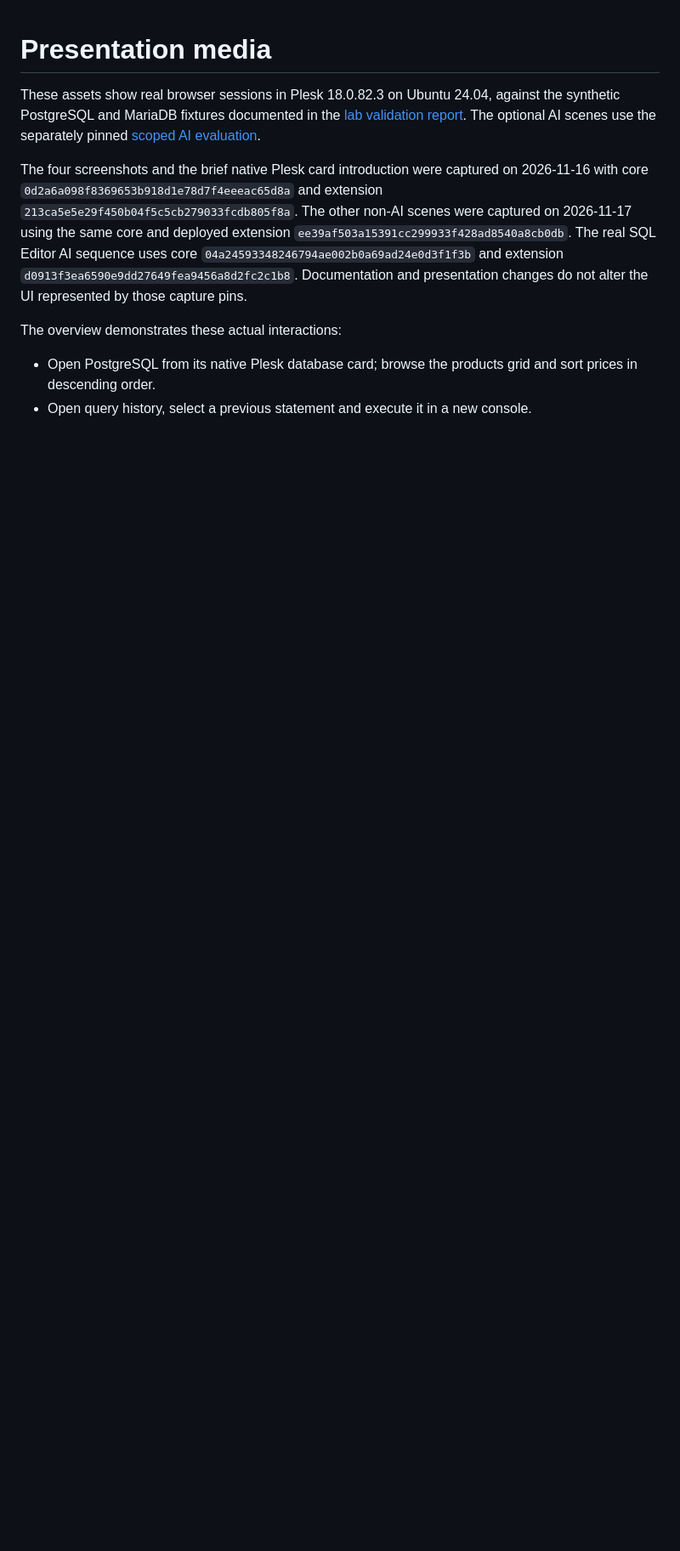
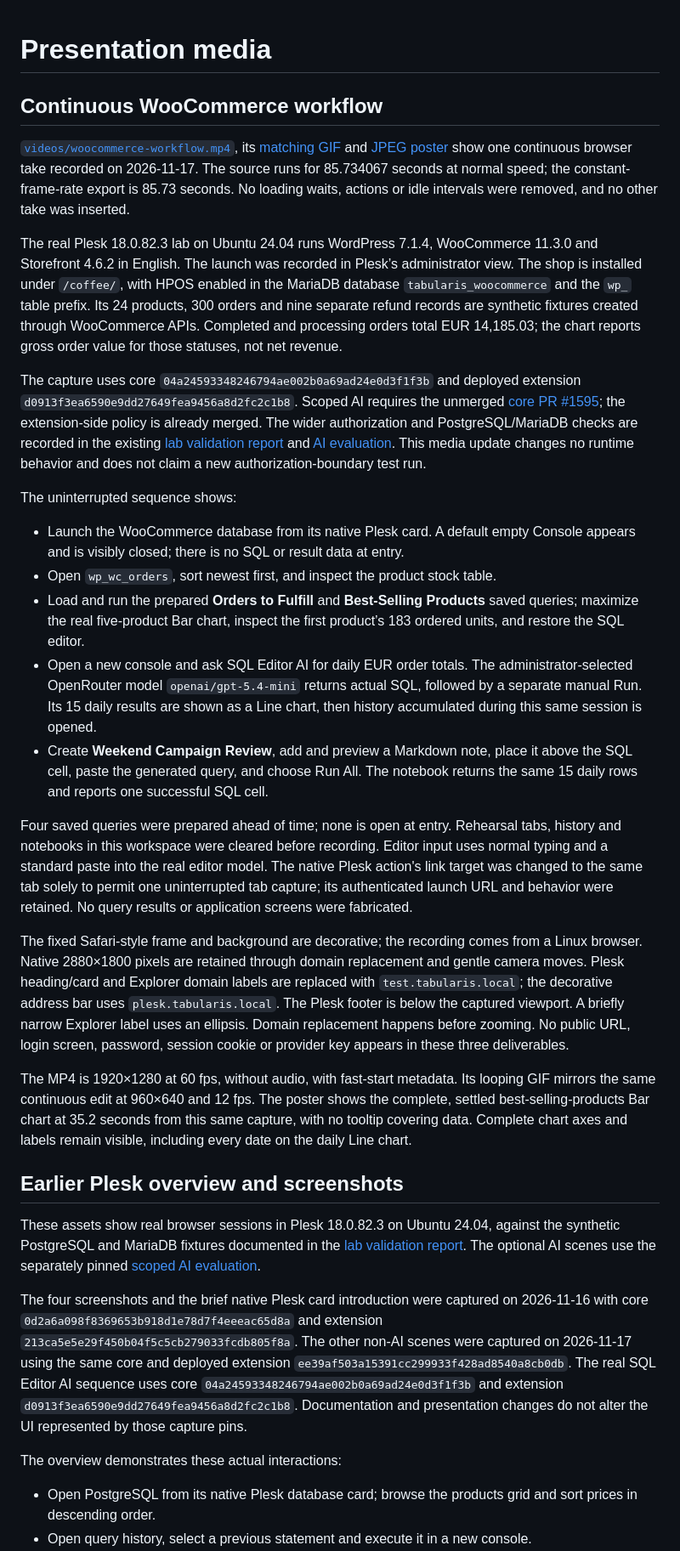
Before and after one commit to TabularisDB/tabularis-plesk-extension, a Markdown page: assets/README.md, the part around the change. Shown at 85% size. Drawn GitHub-style; blank space fills up the shorter version.

Commit message:
docs: add continuous WooCommerce workflow demo

```diff
--- a/assets/README.md
+++ b/assets/README.md
@@ -1,4 +1,71 @@
 # Presentation media
+
+## Continuous WooCommerce workflow
+
+[`videos/woocommerce-workflow.mp4`](videos/woocommerce-workflow.mp4), its
+[matching GIF](videos/woocommerce-workflow.gif) and
+[JPEG poster](videos/woocommerce-workflow.jpg) show one continuous browser take
+recorded on 2026-11-17. The source runs for 85.734067 seconds at normal speed;
+the constant-frame-rate export is 85.73 seconds. No loading waits, actions or
+idle intervals were removed, and no other take was inserted.
+
+The real Plesk 18.0.82.3 lab on Ubuntu 24.04 runs WordPress 7.1.4,
+WooCommerce 11.3.0 and Storefront 4.6.2 in English. The launch was recorded in
+Plesk’s administrator view. The shop is installed under
+`/coffee/`, with HPOS enabled in the MariaDB database `tabularis_woocommerce`
+and the `wp_` table prefix. Its 24 products, 300 orders and nine separate refund
+records are synthetic fixtures created through WooCommerce APIs. Completed and
+processing orders total EUR 14,185.03; the chart reports gross order value for
+those statuses, not net revenue.
+
+The capture uses core `04a24593348246794ae002b0a69ad24e0d3f1f3b` and deployed
+extension `d0913f3ea6590e9dd27649fea9456a8d2fc2c1b8`. Scoped AI requires the
+unmerged [core PR #1595](https://github.com/TabularisDB/tabularis/pull/1595);
+the extension-side policy is already merged. The wider authorization and
+PostgreSQL/MariaDB checks are recorded in the existing
+[lab validation report](../lab/VALIDATION.md) and
+[AI evaluation](../lab/AI_VALIDATION.md). This media update changes no runtime
+behavior and does not claim a new authorization-boundary test run.
+
+The uninterrupted sequence shows:
+
+- Launch the WooCommerce database from its native Plesk card. A default empty
+  Console appears and is visibly closed; there is no SQL or result data at entry.
+- Open `wp_wc_orders`, sort newest first, and inspect the product stock table.
+- Load and run the prepared **Orders to Fulfill** and **Best-Selling Products**
+  saved queries; maximize the real five-product Bar chart, inspect the first
+  product’s 183 ordered units, and restore the SQL editor.
+- Open a new console and ask SQL Editor AI for daily EUR order totals. The
+  administrator-selected OpenRouter model `openai/gpt-5.4-mini` returns actual
+  SQL, followed by a separate manual Run. Its 15 daily results are shown as a
+  Line chart, then history accumulated during this same session is opened.
+- Create **Weekend Campaign Review**, add and preview a Markdown note, place
+  it above the SQL cell, paste the generated query, and choose Run All. The
+  notebook returns the same 15 daily rows and reports one successful SQL cell.
+
+Four saved queries were prepared ahead of time; none is open at entry.
+Rehearsal tabs, history and notebooks in this workspace were cleared before
+recording. Editor input uses normal typing and a standard paste into the real
+editor model. The native Plesk action's link target was changed to the same tab
+solely to permit one uninterrupted tab capture; its authenticated launch URL and behavior were
+retained. No query results or application screens were fabricated.
+
+The fixed Safari-style frame and background are decorative; the recording
+comes from a Linux browser. Native 2880×1800 pixels are retained through domain
+replacement and gentle camera moves. Plesk heading/card and Explorer domain
+labels are replaced with `test.tabularis.local`; the decorative address bar uses
+`plesk.tabularis.local`. The Plesk footer is below the captured viewport. A
+briefly narrow Explorer label uses an ellipsis. Domain replacement happens before
+zooming. No public URL, login screen, password, session cookie or provider key
+appears in these three deliverables.
+
+The MP4 is 1920×1280 at 60 fps, without audio, with fast-start metadata. Its
+looping GIF mirrors the same continuous edit at 960×640 and 12 fps. The poster
+shows the complete, settled best-selling-products Bar chart at 35.2 seconds
+from this same capture, with no tooltip covering data. Complete chart axes and
+labels remain visible, including every date on the daily Line chart.
+
+## Earlier Plesk overview and screenshots
 
 These assets show real browser sessions in Plesk 18.0.82.3 on Ubuntu 24.04,
 against the synthetic PostgreSQL and MariaDB fixtures documented in the
```
Also changed, not shown: README.md (+5 -3 lines), assets/videos/woocommerce-workflow.jpg (added), 2 other files.
